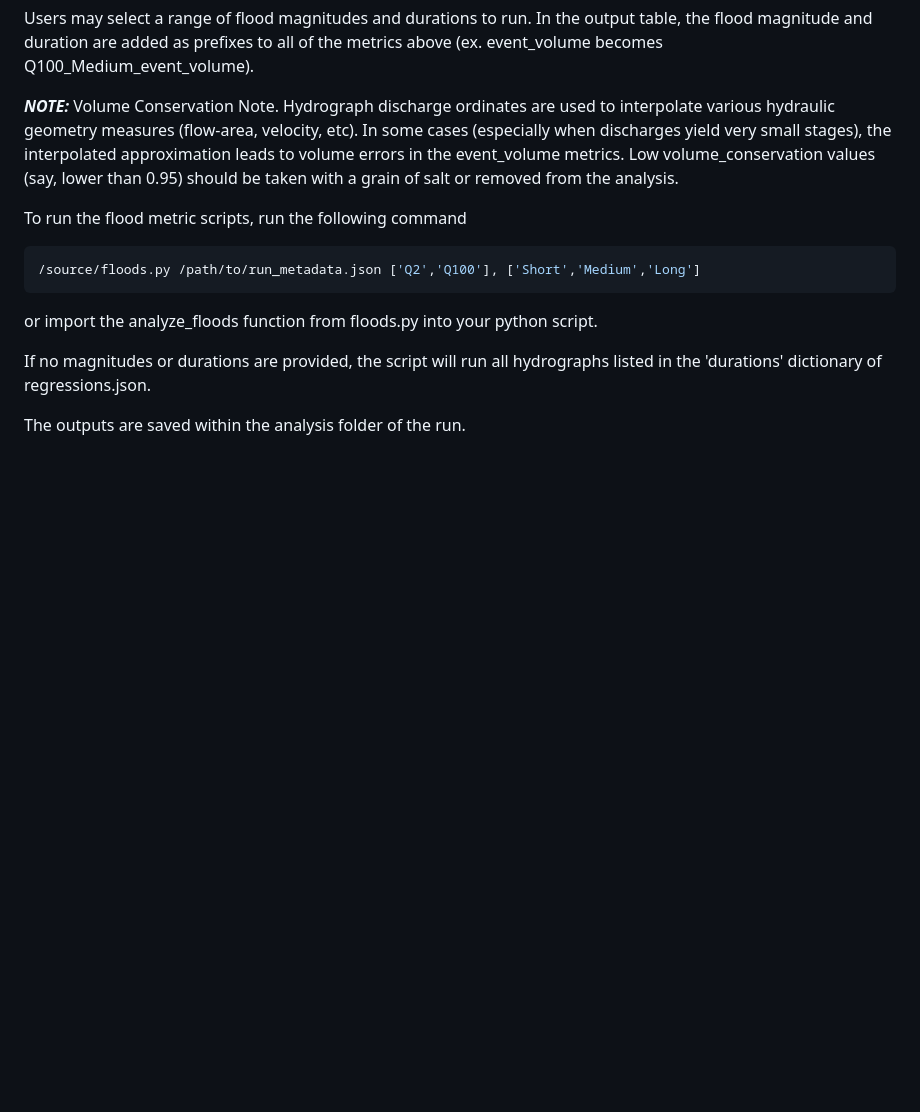
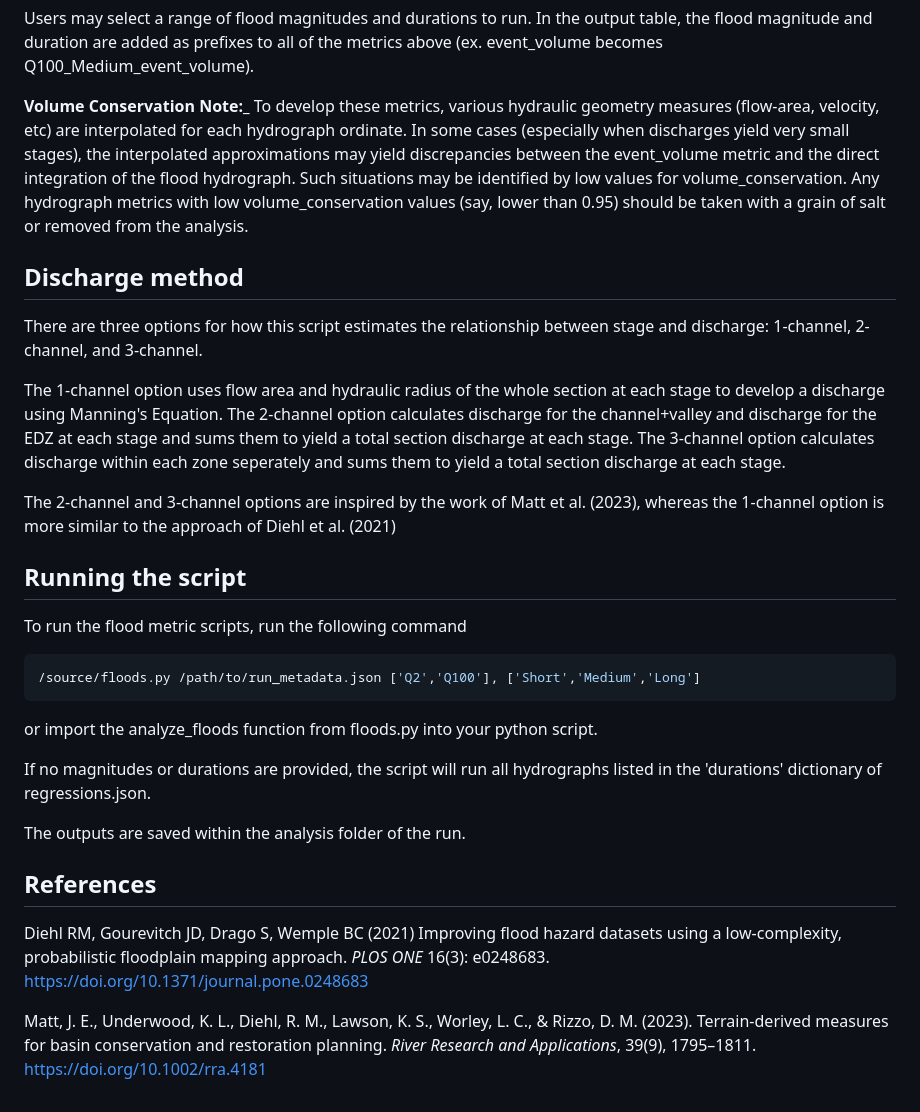
Before and after one commit to CIROH-UVM/floodplain-routing, a Markdown page: docs/General/Flood_Metrics.md, the part around the change printed below. Drawn GitHub-style; blank space fills up the shorter version.

```diff
--- a/docs/General/Flood_Metrics.md
+++ b/docs/General/Flood_Metrics.md
@@ -30,7 +30,17 @@ volume\_conservation|Error check.  Decimal percentage of hydrograph volume in ev
 
 Users may select a range of flood magnitudes and durations to run.  In the output table, the flood magnitude and duration are added as prefixes to all of the metrics above (ex. event_volume becomes Q100_Medium_event_volume).
 
-**_NOTE:_**  Volume Conservation Note. Hydrograph discharge ordinates are used to interpolate various hydraulic geometry measures (flow-area, velocity, etc).  In some cases (especially when discharges yield very small stages), the interpolated approximation leads to volume errors in the event_volume metrics.  Low volume_conservation values (say, lower than 0.95) should be taken with a grain of salt or removed from the analysis.
+**Volume Conservation Note:_**  To develop these metrics, various hydraulic geometry measures (flow-area, velocity, etc) are interpolated for each hydrograph ordinate.  In some cases (especially when discharges yield very small stages), the interpolated approximations may yield discrepancies between the event_volume metric and the direct integration of the flood hydrograph.  Such situations may be identified by low values for volume_conservation.  Any hydrograph metrics with low volume_conservation values (say, lower than 0.95) should be taken with a grain of salt or removed from the analysis.
+
+## Discharge method
+
+There are three options for how this script estimates the relationship between stage and discharge: 1-channel, 2-channel, and 3-channel.
+
+The 1-channel option uses flow area and hydraulic radius of the whole section at each stage to develop a discharge using Manning's Equation.  The 2-channel option calculates discharge for the channel+valley and discharge for the EDZ at each stage and sums them to yield a total section discharge at each stage.  The 3-channel option calculates discharge within each zone seperately and sums them to yield a total section discharge at each stage.
+
+The 2-channel and 3-channel options are inspired by the work of Matt et al. (2023), whereas the 1-channel option is more similar to the approach of Diehl et al. (2021)
+
+## Running the script
 
 To run the flood metric scripts, run the following command
 
@@ -43,3 +53,10 @@ or import the analyze_floods function from floods.py into your python script.
 If no magnitudes or durations are provided, the script will run all hydrographs listed in the 'durations' dictionary of regressions.json.
 
 The outputs are saved within the analysis folder of the run.
+
+
+## References
+
+Diehl RM, Gourevitch JD, Drago S, Wemple BC (2021) Improving flood hazard datasets using a low-complexity, probabilistic floodplain mapping approach. <i>PLOS ONE</i> 16(3): e0248683. https://doi.org/10.1371/journal.pone.0248683
+
+Matt, J. E., Underwood, K. L., Diehl, R. M., Lawson, K. S., Worley, L. C., & Rizzo, D. M. (2023). Terrain-derived measures for basin conservation and restoration planning. <i>River Research and Applications</i>, 39(9), 1795–1811. https://doi.org/10.1002/rra.4181
```
Also changed, not shown: other parts of docs/General/Flood_Metrics.md (+1 -1 lines).
